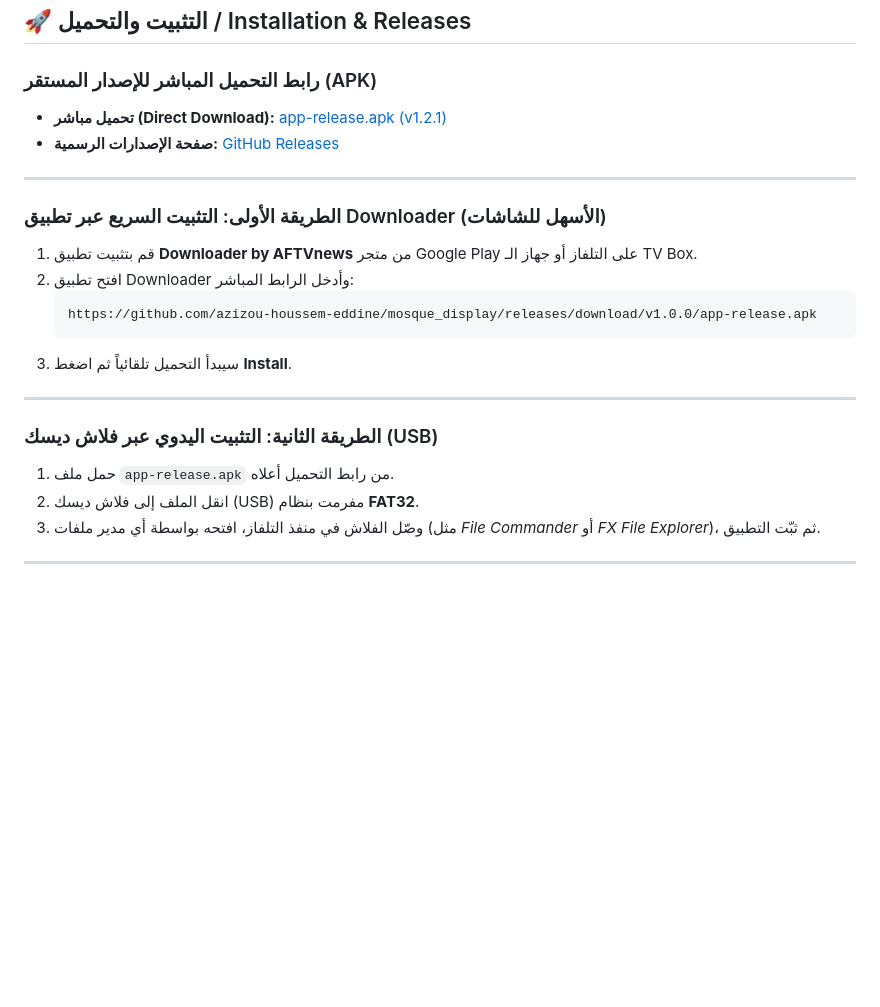
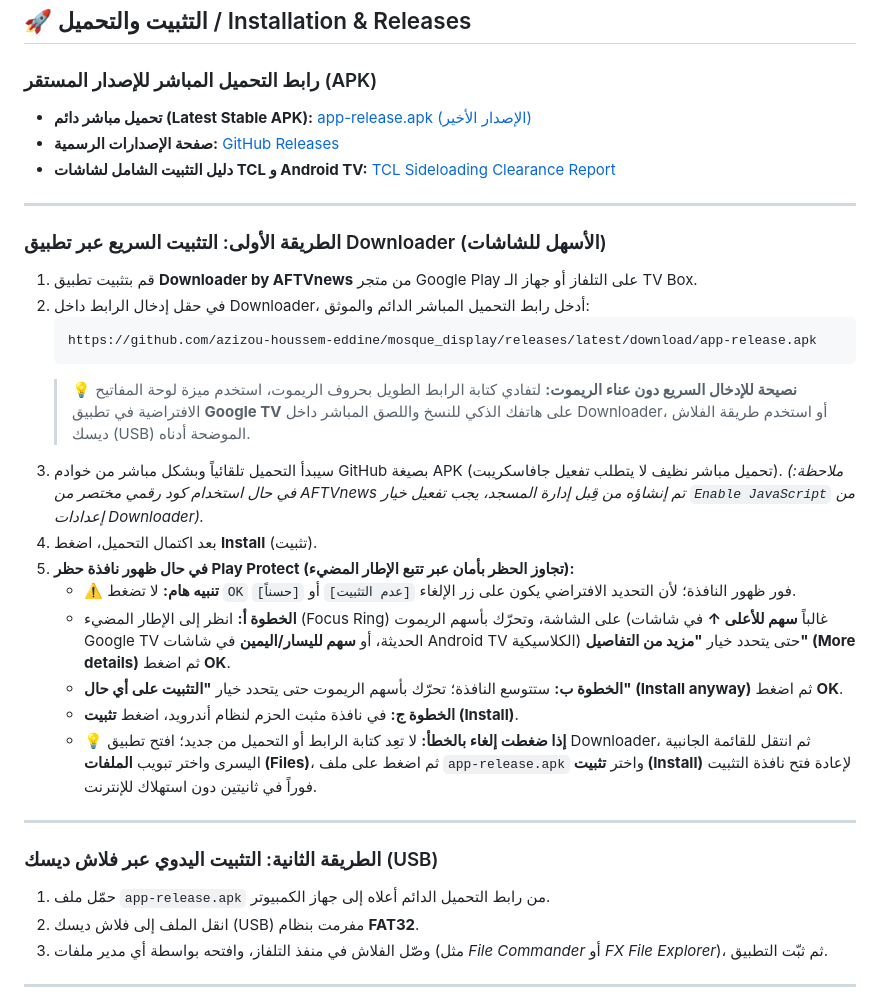
Before and after one commit to azizou-houssem-eddine/mosque_display, a Markdown page: README.md, the part around one of its changes. GitHub-like rendering; blank space fills up the shorter version.

Commit message:
docs: add TCL Android TV sideloading clearance report and update release links

````diff
--- a/README.md
+++ b/README.md
@@ -44,25 +44,35 @@
 ## 🚀 التثبيت والتحميل / Installation & Releases
 
 ### رابط التحميل المباشر للإصدار المستقر (APK)
-- **تحميل مباشر (Direct Download):** [app-release.apk (v1.2.1)](https://github.com/azizou-houssem-eddine/mosque_display/releases/download/v1.0.0/app-release.apk)
+- **تحميل مباشر دائم (Latest Stable APK):** [app-release.apk (الإصدار الأخير)](https://github.com/azizou-houssem-eddine/mosque_display/releases/latest/download/app-release.apk)
 - **صفحة الإصدارات الرسمية:** [GitHub Releases](https://github.com/azizou-houssem-eddine/mosque_display/releases)
+- **دليل التثبيت الشامل لشاشات TCL و Android TV:** [TCL Sideloading Clearance Report](docs/TCL_SIDELOADING_CLEARANCE_REPORT.md)
 
 ---
 
 ### الطريقة الأولى: التثبيت السريع عبر تطبيق Downloader (الأسهل للشاشات)
 1. قم بتثبيت تطبيق **Downloader by AFTVnews** من متجر Google Play على التلفاز أو جهاز الـ TV Box.
-2. افتح تطبيق Downloader وأدخل الرابط المباشر:
+2. في حقل إدخال الرابط داخل Downloader، أدخل رابط التحميل المباشر الدائم والموثق:
    ```text
-   https://github.com/azizou-houssem-eddine/mosque_display/releases/download/v1.0.0/app-release.apk
+   https://github.com/azizou-houssem-eddine/mosque_display/releases/latest/download/app-release.apk
    ```
-3. سيبدأ التحميل تلقائياً ثم اضغط **Install**.
+   > 💡 **نصيحة للإدخال السريع دون عناء الريموت:** لتفادي كتابة الرابط الطويل بحروف الريموت، استخدم ميزة لوحة المفاتيح الافتراضية في تطبيق **Google TV** على هاتفك الذكي للنسخ واللصق المباشر داخل Downloader، أو استخدم طريقة الفلاش ديسك (USB) الموضحة أدناه.
+3. سيبدأ التحميل تلقائياً وبشكل مباشر من خوادم GitHub بصيغة APK (تحميل مباشر نظيف لا يتطلب تفعيل جافاسكريبت).
+   *(ملاحظة: في حال استخدام كود رقمي مختصر من AFTVnews تم إنشاؤه من قِبل إدارة المسجد، يجب تفعيل خيار `Enable JavaScript` من إعدادات Downloader).*
+4. بعد اكتمال التحميل، اضغط **Install** (تثبيت).
+5. **في حال ظهور نافذة حظر Play Protect (تجاوز الحظر بأمان عبر تتبع الإطار المضيء):**
+   - ⚠️ **تنبيه هام:** لا تضغط `OK` فور ظهور النافذة؛ لأن التحديد الافتراضي يكون على زر الإلغاء `[عدم التثبيت]` أو `[حسناً]`.
+   - **الخطوة أ:** انظر إلى الإطار المضيء (Focus Ring) على الشاشة، وتحرّك بأسهم الريموت (غالباً **سهم للأعلى ↑** في شاشات Google TV الحديثة، أو **سهم لليسار/اليمين** في شاشات Android TV الكلاسيكية) حتى يتحدد خيار **"مزيد من التفاصيل" (More details)** ثم اضغط **OK**.
+   - **الخطوة ب:** ستتوسع النافذة؛ تحرّك بأسهم الريموت حتى يتحدد خيار **"التثبيت على أي حال" (Install anyway)** ثم اضغط **OK**.
+   - **الخطوة ج:** في نافذة مثبت الحزم لنظام أندرويد، اضغط **تثبيت (Install)**.
+   - 💡 **إذا ضغطت إلغاء بالخطأ:** لا تعِد كتابة الرابط أو التحميل من جديد؛ افتح تطبيق Downloader، ثم انتقل للقائمة الجانبية اليسرى واختر تبويب **الملفات (Files)**، ثم اضغط على ملف `app-release.apk` واختر **تثبيت (Install)** لإعادة فتح نافذة التثبيت فوراً في ثانيتين دون استهلاك للإنترنت.
 
 ---
 
 ### الطريقة الثانية: التثبيت اليدوي عبر فلاش ديسك (USB)
-1. حمل ملف `app-release.apk` من رابط التحميل أعلاه.
+1. حمّل ملف `app-release.apk` من رابط التحميل الدائم أعلاه إلى جهاز الكمبيوتر.
 2. انقل الملف إلى فلاش ديسك (USB) مفرمت بنظام **FAT32**.
-3. وصّل الفلاش في منفذ التلفاز، افتحه بواسطة أي مدير ملفات (مثل *File Commander* أو *FX File Explorer*)، ثم ثبّت التطبيق.
+3. وصّل الفلاش في منفذ التلفاز، وافتحه بواسطة أي مدير ملفات (مثل *File Commander* أو *FX File Explorer*)، ثم ثبّت التطبيق.
 
 ---
 
````
Also changed, not shown: other parts of README.md (+10 -7 lines), docs/TCL_SIDELOADING_CLEARANCE_REPORT.md (added, +413 -0 lines).
